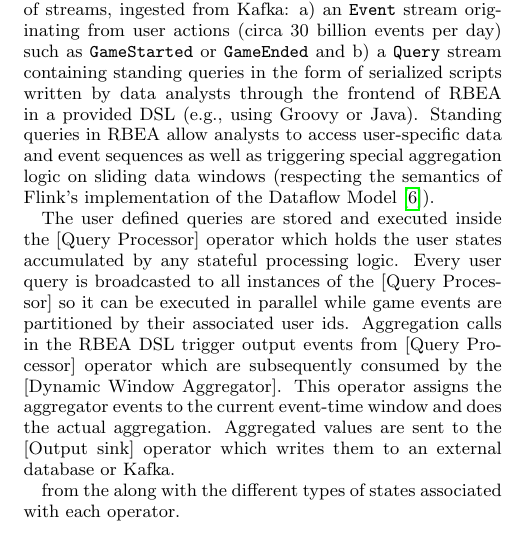
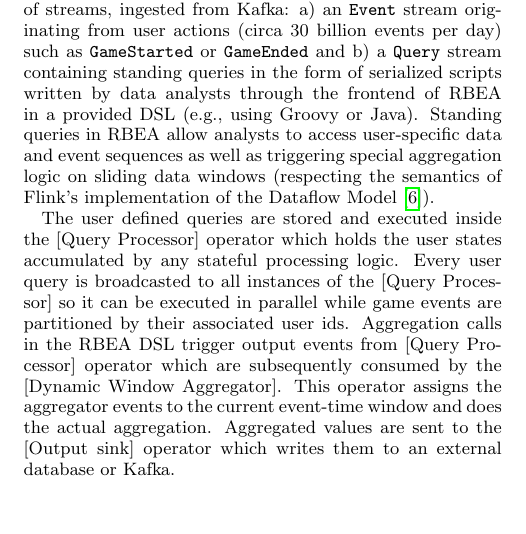
Before and after one commit to senorcarbone/ft-vldb, a LaTeX document (main.tex, which reads evaluation.tex): part of one column of page 10 of 11, cut so that both start at the same text, the shorter picture padded with empty space. Compiled offline with pdfLaTeX.

Commit message:
Updates from ShareLaTeX

```diff
--- a/evaluation.tex
+++ b/evaluation.tex
@@ -43,8 +43,6 @@ The user defined queries are stored and executed inside the [Query Processor] op
 %failures during script execution need to be backpropagated to all the parallel instances in order the remove all instances of the broken scripts. Iterations are used to implement the failure propagation logic.
 
 
-from the along with the different types of states associated with each operator.
-
 \par{Performance Metrics:} The performance of the state management layer have been evaluated along multiple dimensions:
 \begin{itemize}
     \item With fixed parallelism measure total checkpoint and alignment time against state size
```
